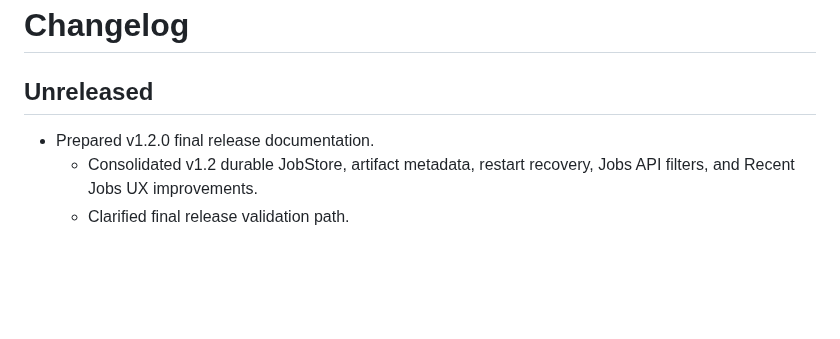
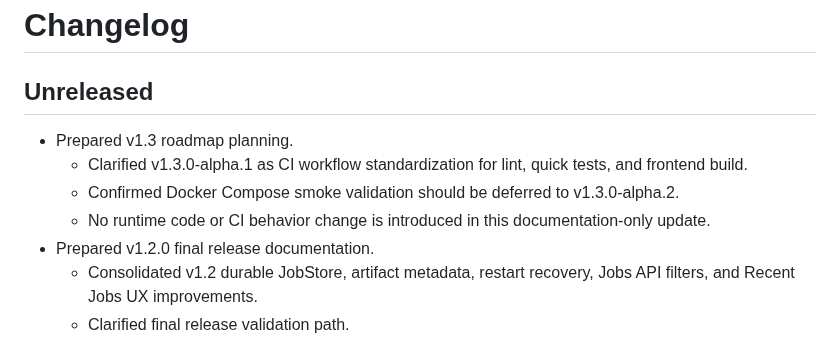
Before and after one commit to Calvin1989/FedGuardLab, a Markdown page: CHANGELOG.md, the part around the change. Rendered like a GitHub page; blank space fills up the shorter version.

```diff
--- a/CHANGELOG.md
+++ b/CHANGELOG.md
@@ -2,6 +2,10 @@
 
 ## Unreleased
 
+- Prepared v1.3 roadmap planning.
+  - Clarified v1.3.0-alpha.1 as CI workflow standardization for lint, quick tests, and frontend build.
+  - Confirmed Docker Compose smoke validation should be deferred to v1.3.0-alpha.2.
+  - No runtime code or CI behavior change is introduced in this documentation-only update.
 - Prepared v1.2.0 final release documentation.
   - Consolidated v1.2 durable JobStore, artifact metadata, restart recovery, Jobs API filters, and Recent Jobs UX improvements.
   - Clarified final release validation path.
```
Also changed, not shown: docs/roadmap.md (+26 -0 lines).
